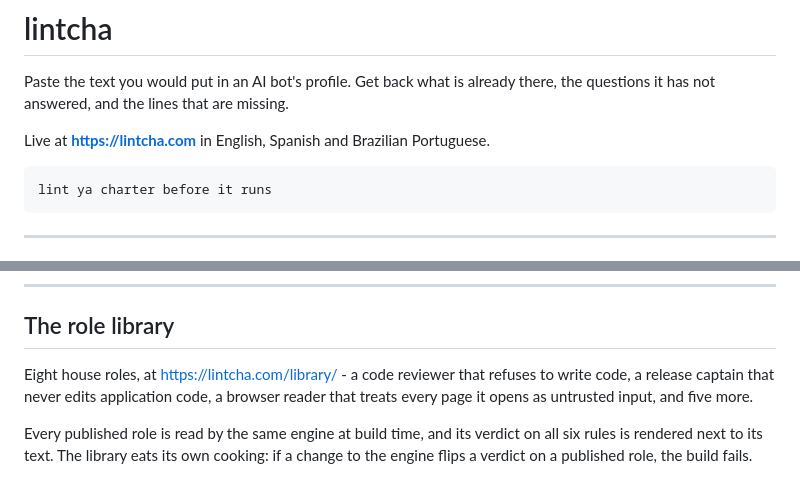
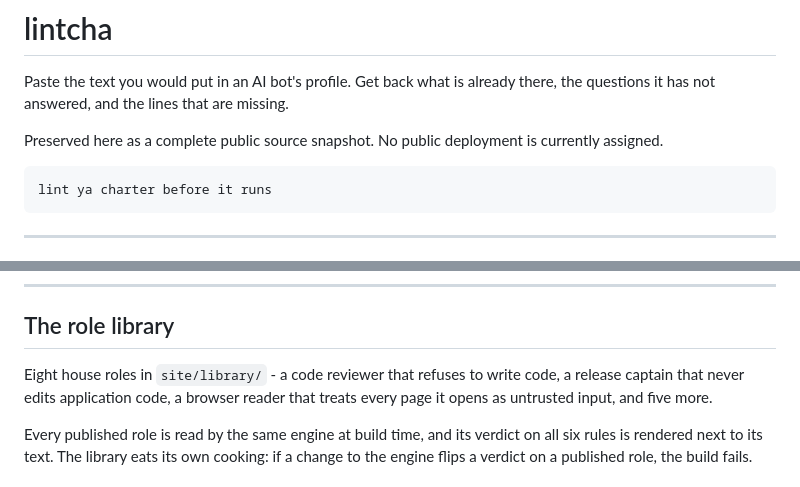
Before and after one commit to Mnilax/lintcha, a Markdown page: README.md, 2 parts joined by grey strips. GitHub-like rendering.

Commit message:
Mark charter site as preserved source (#4)

````diff
--- a/README.md
+++ b/README.md
@@ -3,7 +3,7 @@
 Paste the text you would put in an AI bot's profile. Get back what is already
 there, the questions it has not answered, and the lines that are missing.
 
-Live at **https://lintcha.com** in English, Spanish and Brazilian Portuguese.
+Preserved here as a complete public source snapshot. No public deployment is currently assigned.
 
 ```
 lint ya charter before it runs
@@ -182,7 +182,7 @@ against the frozen findings.
 
 ## The role library
 
-Eight house roles, at https://lintcha.com/library/ - a code reviewer that
+Eight house roles in `site/library/` - a code reviewer that
 refuses to write code, a release captain that never edits application code, a
 browser reader that treats every page it opens as untrusted input, and five
 more.
````
